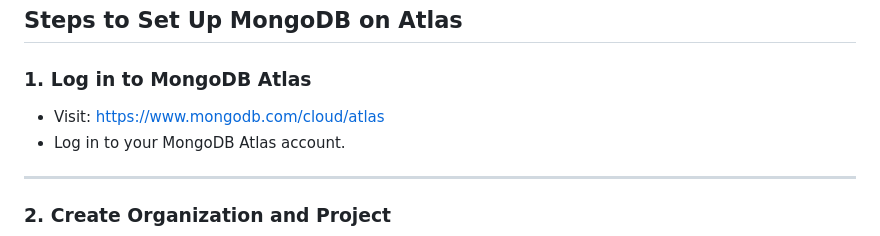
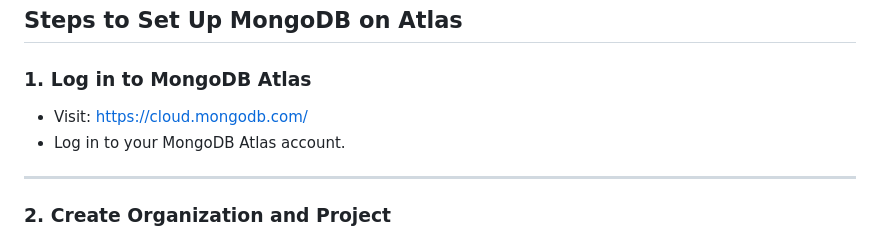
Before and after one commit to Avinashsain/jenkins-learning, a Markdown page: README.md, the part around the change. Rendered like a GitHub page.

```diff
--- a/README.md
+++ b/README.md
@@ -102,7 +102,7 @@ This guide explains how to set up MongoDB Atlas and connect it to your applicati
 ## Steps to Set Up MongoDB on Atlas
 
 ### 1. Log in to MongoDB Atlas
-- Visit: https://www.mongodb.com/cloud/atlas
+- Visit: https://cloud.mongodb.com/
 - Log in to your MongoDB Atlas account.
 
 ---
```
